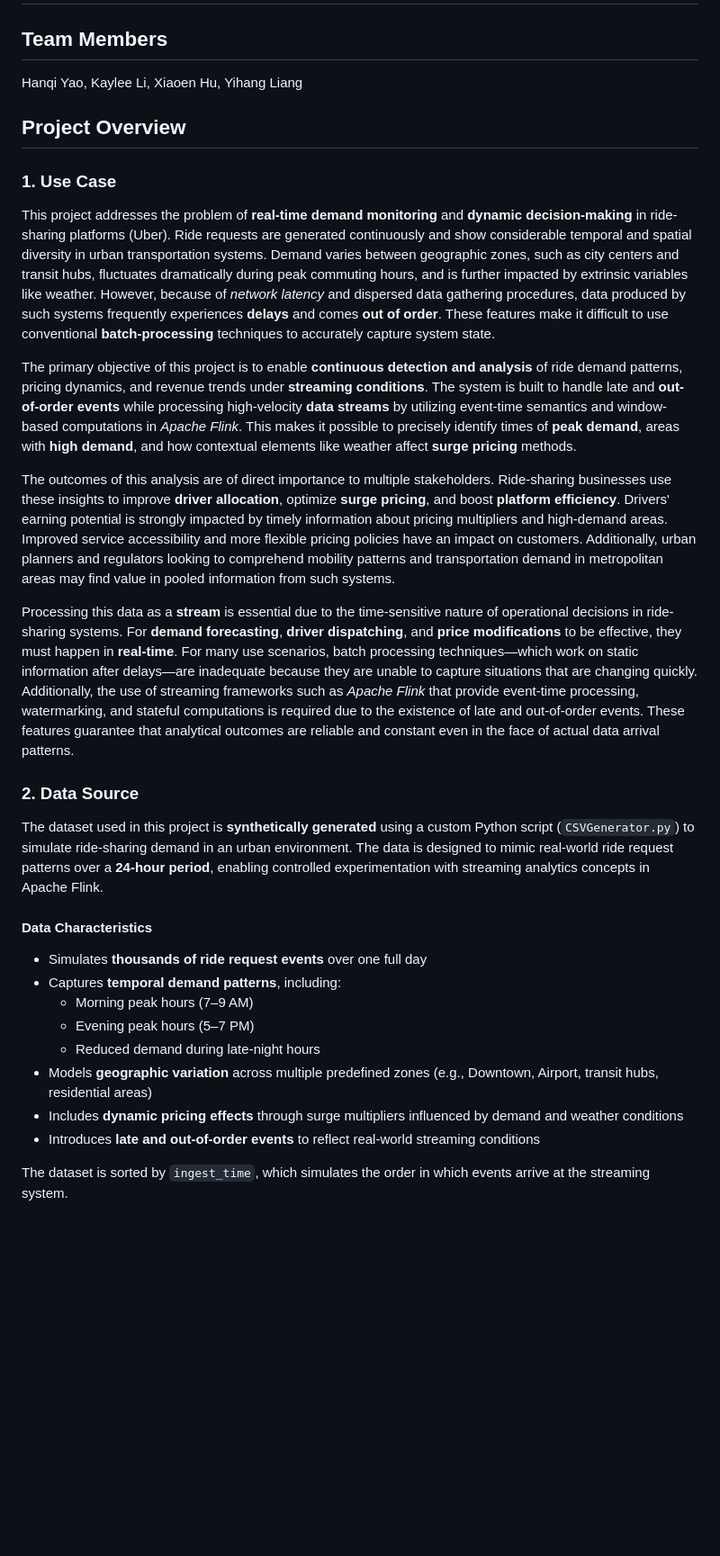
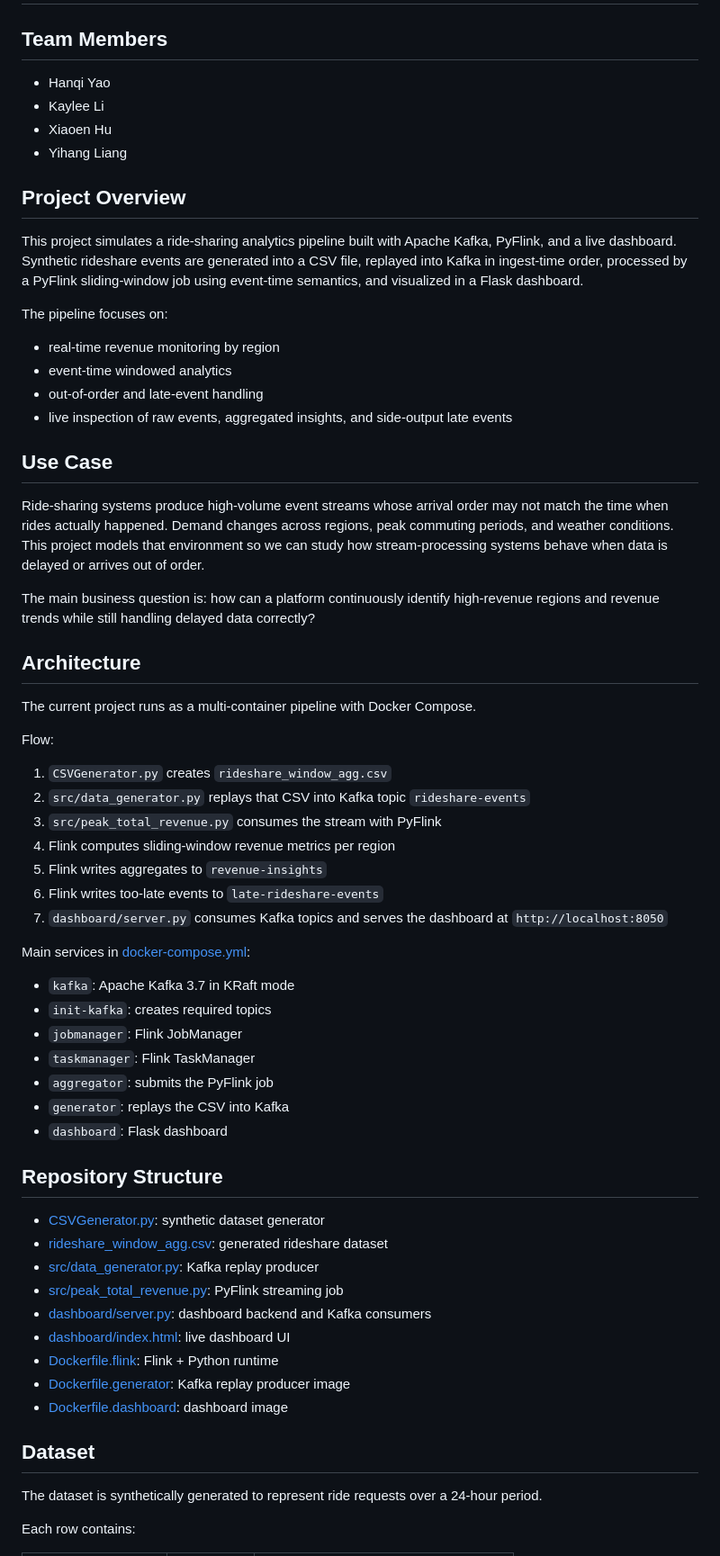
Before and after one commit to hanqi3/INF-2214-Final-Project, a Markdown page: README.md, the part around one of its changes. Shown at 90% size. Drawn GitHub-style; blank space fills up the shorter version.

```diff
--- a/README.md
+++ b/README.md
@@ -1,32 +1,59 @@
 # INF 2214 Final Project, Group 9
 
 ## Team Members
-Hanqi Yao, Kaylee Li, Xiaoen Hu, Yihang Liang
+- Hanqi Yao
+- Kaylee Li
+- Xiaoen Hu
+- Yihang Liang
+
 ## Project Overview
+This project simulates a ride-sharing analytics pipeline built with Apache Kafka, PyFlink, and a live dashboard. Synthetic rideshare events are generated into a CSV file, replayed into Kafka in ingest-time order, processed by a PyFlink sliding-window job using event-time semantics, and visualized in a Flask dashboard.
 
-### 1. Use Case
-This project addresses the problem of **real-time demand monitoring** and **dynamic decision-making** in ride-sharing platforms (Uber). Ride requests are generated continuously and show considerable temporal and spatial diversity in urban transportation systems. Demand varies between geographic zones, such as city centers and transit hubs, fluctuates dramatically during peak commuting hours, and is further impacted by extrinsic variables like weather. However, because of *network latency* and dispersed data gathering procedures, data produced by such systems frequently experiences **delays** and comes **out of order**. These features make it difficult to use conventional **batch-processing** techniques to accurately capture system state.
+The pipeline focuses on:
+- real-time revenue monitoring by region
+- event-time windowed analytics
+- out-of-order and late-event handling
+- live inspection of raw events, aggregated insights, and side-output late events
 
-The primary objective of this project is to enable **continuous detection and analysis** of ride demand patterns, pricing dynamics, and revenue trends under **streaming conditions**. The system is built to handle late and **out-of-order events** while processing high-velocity **data streams** by utilizing event-time semantics and window-based computations in *Apache Flink*. This makes it possible to precisely identify times of **peak demand**, areas with **high demand**, and how contextual elements like weather affect **surge pricing** methods.
+## Use Case
+Ride-sharing systems produce high-volume event streams whose arrival order may not match the time when rides actually happened. Demand changes across regions, peak commuting periods, and weather conditions. This project models that environment so we can study how stream-processing systems behave when data is delayed or arrives out of order.
 
-The outcomes of this analysis are of direct importance to multiple stakeholders. Ride-sharing businesses use these insights to improve **driver allocation**, optimize **surge pricing**, and boost **platform efficiency**. Drivers' earning potential is strongly impacted by timely information about pricing multipliers and high-demand areas. Improved service accessibility and more flexible pricing policies have an impact on customers. Additionally, urban planners and regulators looking to comprehend mobility patterns and transportation demand in metropolitan areas may find value in pooled information from such systems.
+The main business question is: how can a platform continuously identify high-revenue regions and revenue trends while still handling delayed data correctly?
 
-Processing this data as a **stream** is essential due to the time-sensitive nature of operational decisions in ride-sharing systems. For **demand forecasting**, **driver dispatching**, and **price modifications** to be effective, they must happen in **real-time**. For many use scenarios, batch processing techniques—which work on static information after delays—are inadequate because they are unable to capture situations that are changing quickly. Additionally, the use of streaming frameworks such as *Apache Flink* that provide event-time processing, watermarking, and stateful computations is required due to the existence of late and out-of-order events. These features guarantee that analytical outcomes are reliable and constant even in the face of actual data arrival patterns.
+## Architecture
+The current project runs as a multi-container pipeline with Docker Compose.
 
-### 2. Data Source
+Flow:
+1. `CSVGenerator.py` creates `rideshare_window_agg.csv`
+2. `src/data_generator.py` replays that CSV into Kafka topic `rideshare-events`
+3. `src/peak_total_revenue.py` consumes the stream with PyFlink
+4. Flink computes sliding-window revenue metrics per region
+5. Flink writes aggregates to `revenue-insights`
+6. Flink writes too-late events to `late-rideshare-events`
+7. `dashboard/server.py` consumes Kafka topics and serves the dashboard at `http://localhost:8050`
 
-The dataset used in this project is **synthetically generated** using a custom Python script (`CSVGenerator.py`) to simulate ride-sharing demand in an urban environment. The data is designed to mimic real-world ride request patterns over a **24-hour period**, enabling controlled experimentation with streaming analytics concepts in Apache Flink.
+Main services in [docker-compose.yml](docker-compose.yml):
+- `kafka`: Apache Kafka 3.7 in KRaft mode
+- `init-kafka`: creates required topics
+- `jobmanager`: Flink JobManager
+- `taskmanager`: Flink TaskManager
+- `aggregator`: submits the PyFlink job
+- `generator`: replays the CSV into Kafka
+- `dashboard`: Flask dashboard
 
-#### Data Characteristics
+## Repository Structure
+- [CSVGenerator.py](CSVGenerator.py): synthetic dataset generator
+- [rideshare_window_agg.csv](rideshare_window_agg.csv): generated rideshare dataset
+- [src/data_generator.py](src/data_generator.py): Kafka replay producer
+- [src/peak_total_revenue.py](src/peak_total_revenue.py): PyFlink streaming job
+- [dashboard/server.py](dashboard/server.py): dashboard backend and Kafka consumers
+- [dashboard/index.html](dashboard/index.html): live dashboard UI
+- [Dockerfile.flink](Dockerfile.flink): Flink + Python runtime
+- [Dockerfile.generator](Dockerfile.generator): Kafka replay producer image
+- [Dockerfile.dashboard](Dockerfile.dashboard): dashboard image
 
-- Simulates **thousands of ride request events** over one full day
-- Captures **temporal demand patterns**, including:
-  - Morning peak hours (7–9 AM)
-  - Evening peak hours (5–7 PM)
-  - Reduced demand during late-night hours
-- Models **geographic variation** across multiple predefined zones (e.g., Downtown, Airport, transit hubs, residential areas)
-- Includes **dynamic pricing effects** through surge multipliers influenced by demand and weather conditions
-- Introduces **late and out-of-order events** to reflect real-world streaming conditions
+## Dataset
+The dataset is synthetically generated to represent ride requests over a 24-hour period.
 
-The dataset is sorted by `ingest_time`, which simulates the order in which events arrive at the streaming system.
+Each row contains:
 
```
Also changed, not shown: other parts of README.md (+151 -36 lines).
